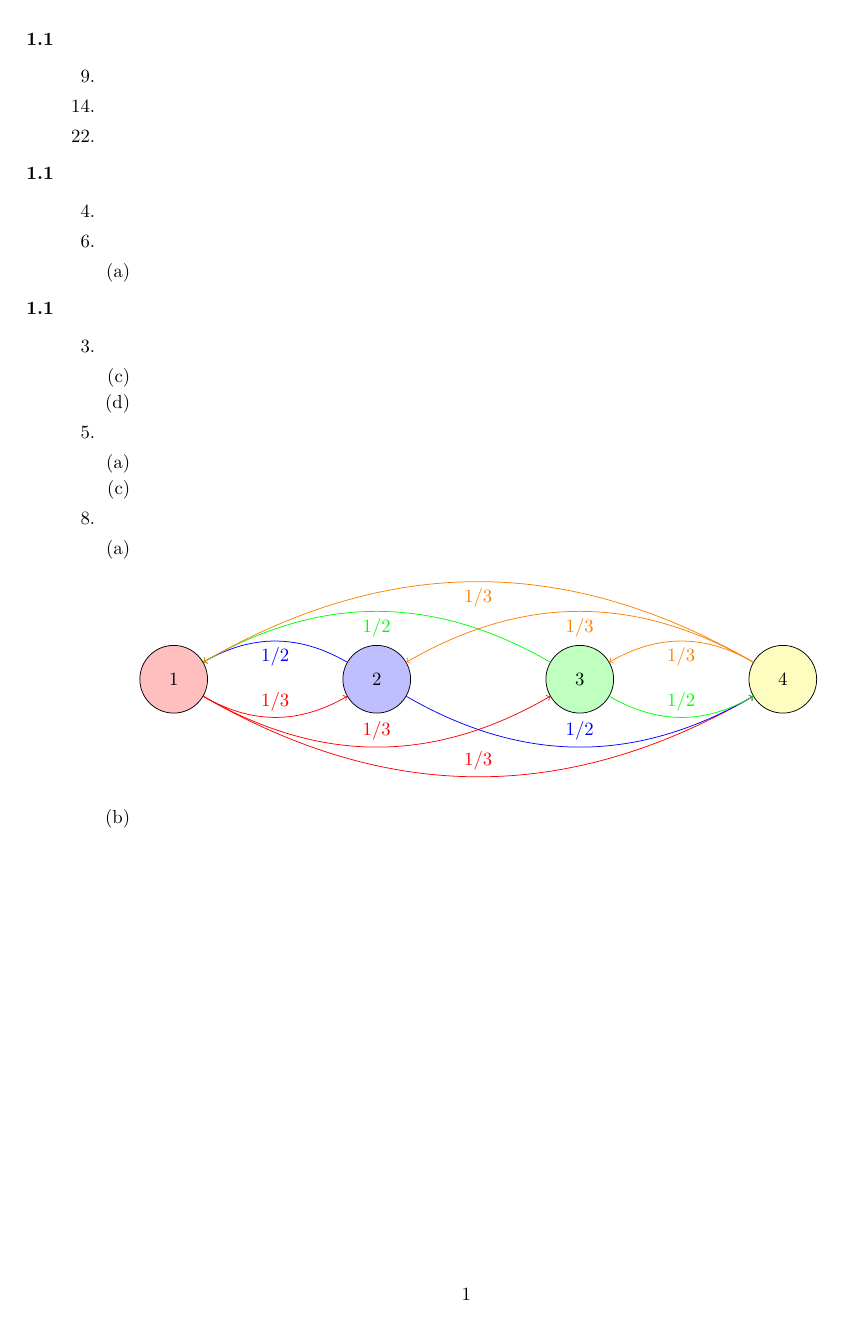
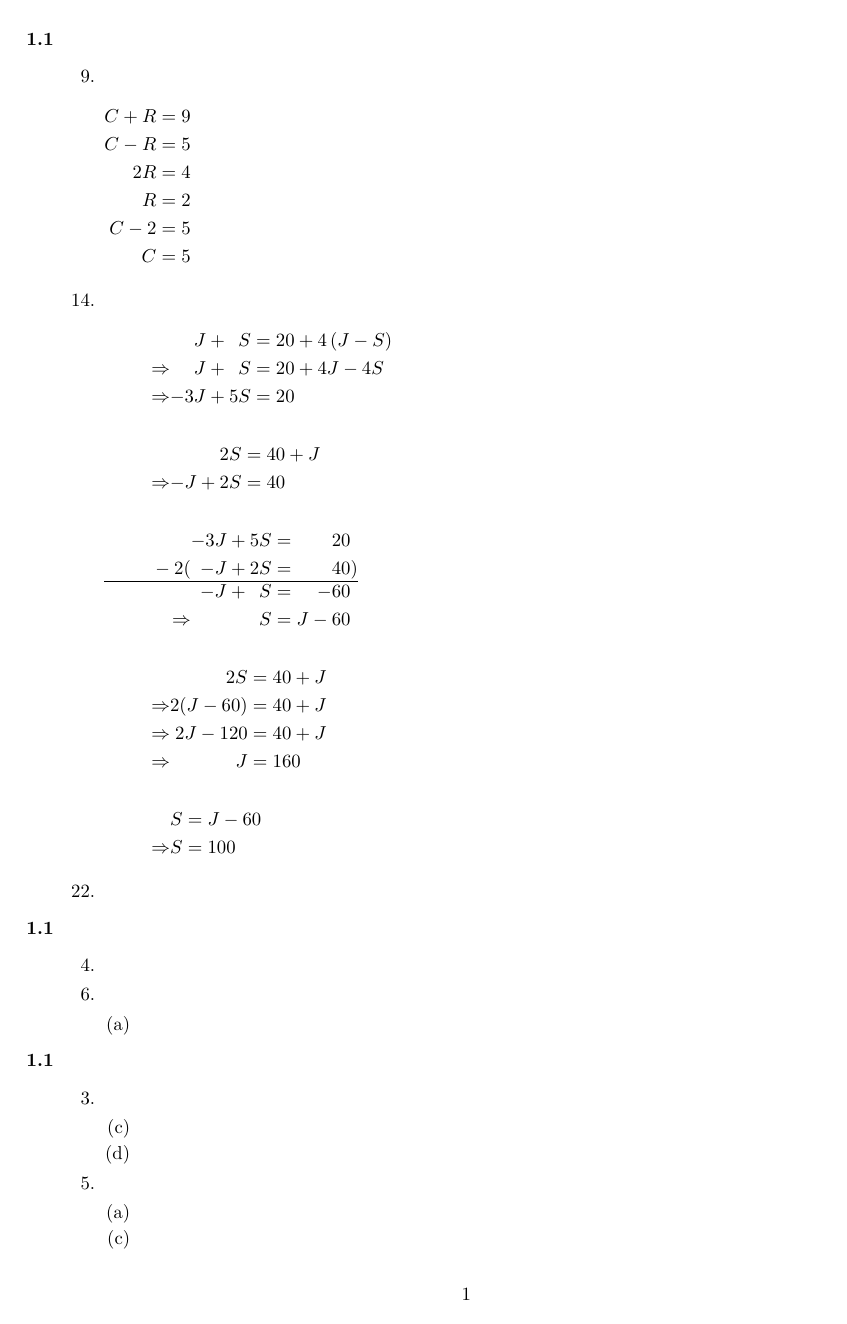
Before and after one commit to Confuzzl/sbu-ams210, a LaTeX problem sheet (hw1/document.tex): the whole page before the commit and page 1 of 2 after it. Compiled offline with pdfLaTeX.

Commit message:
maintenance

```diff
--- a/hw1/document.tex
+++ b/hw1/document.tex
@@ -1,4 +1,4 @@
-\documentclass{article}
+\documentclass[fleqn]{article}
 
 \usepackage{enumerate}
 \usepackage{amsmath}
@@ -11,7 +11,44 @@
 		\item \quad
 		\begin{itemize}
 			\item [9.]
+			\begin{flalign*}
+				C + R &= 9 && \\
+				C - R &= 5 && \\
+				2R &= 4 && \\
+				R &= 2 && \\
+				C - 2 &= 5 && \\
+				C &= 5 &&
+			\end{flalign*}
+
 			\item [14.]
+			\begin{alignat*}{4}
+				&& J & {}+{} & S & {}={} && 20 + 4 \left( J - S \right) \\
+				\Rightarrow && J & {}+{} & S & {}={} && 20 + 4J - 4S \\
+				\Rightarrow && -3J & {}+{} & 5S & {}={} && 20
+			\end{alignat*}
+			\begin{alignat*}{3}
+				&& 2S & {}={} && 40 + J \\
+				\Rightarrow && -J + 2S & {}={} && 40
+			\end{alignat*}
+			\begin{alignat*}{4}
+				&& -3J & {}+{} & 5S & {}={} & 20 & \\
+				{}-{} 2( && -J & {}+{} & 2S & {}={} & 40 & ) \\
+				\hline
+				&& -J & {}+{} & S & {}={} & -60 &  \\
+				\Rightarrow && & & S & {}={} & J - 60 &
+			\end{alignat*}
+			\begin{alignat*}{3}
+				&& 2S & {}={} && 40 + J \\
+				\Rightarrow && 2(J - 60) & {}={} && 40 + J \\
+				\Rightarrow && 2J - 120 & {}={} && 40 + J \\
+				\Rightarrow && J & {}={} && 160
+			\end{alignat*}
+			\begin{alignat*}{3}
+				& S & {}={} & J - 60 \\
+				\Rightarrow & S & {}={} & 100
+			\end{alignat*}
+
+
 			\item [22.]
 		\end{itemize}
 
```
Also changed, not shown: hw1/document.pdf, 3 other files.
